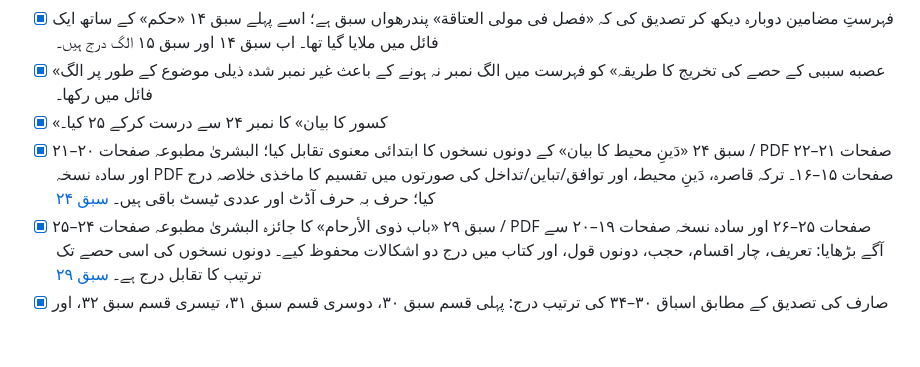
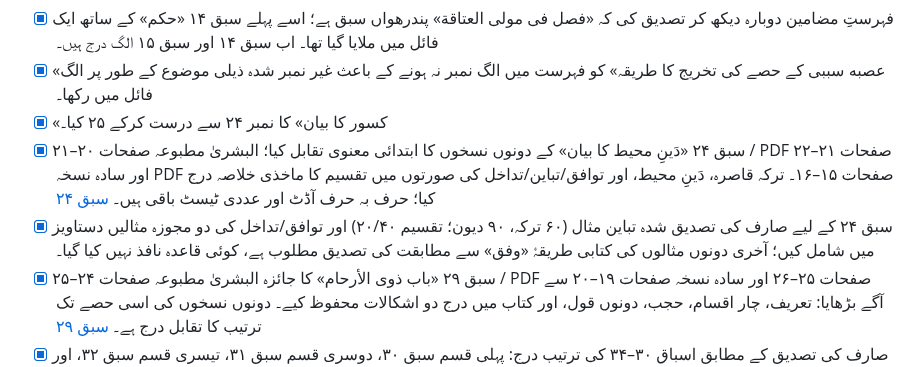
Before and after one commit to hafiz327gb/miras, a Markdown page: README.md, the part around the change. Drawn GitHub-style; blank space fills up the shorter version.

Commit message:
README میں سبق 24 کے عددی مسودوں کی پیش رفت درج کریں

```diff
--- a/README.md
+++ b/README.md
@@ -166,6 +166,7 @@ tests/
 - [x] «عصبه سببی کے حصے کی تخریج کا طریقہ» کو فہرست میں الگ نمبر نہ ہونے کے باعث غیر نمبر شدہ ذیلی موضوع کے طور پر الگ فائل میں رکھا۔
 - [x] «کسور کا بیان» کا نمبر ۲۴ سے درست کرکے ۲۵ کیا۔
 - [x] سبق ۲۴ «دَینِ محیط کا بیان» کے دونوں نسخوں کا ابتدائی معنوی تقابل کیا؛ البشریٰ مطبوعہ صفحات ۲۰–۲۱ / PDF صفحات ۲۱–۲۲ اور سادہ نسخہ PDF صفحات ۱۵–۱۶۔ ترکہ قاصرہ، دَینِ محیط، اور توافق/تباین/تداخل کی صورتوں میں تقسیم کا ماخذی خلاصہ درج کیا؛ حرف بہ حرف آڈٹ اور عددی ٹیسٹ باقی ہیں۔ [سبق ۲۴](docs/lessons/lesson-24-dayn-muhit-ka-bayan.md)
+- [x] سبق ۲۴ کے لیے صارف کی تصدیق شدہ تباین مثال (۶۰ ترکہ، ۹۰ دیون؛ تقسیم ۲۰/۴۰) اور توافق/تداخل کی دو مجوزہ مثالیں دستاویز میں شامل کیں؛ آخری دونوں مثالوں کی کتابی طریقۂ «وفق» سے مطابقت کی تصدیق مطلوب ہے، کوئی قاعدہ نافذ نہیں کیا گیا۔
 - [x] سبق ۲۹ «باب ذوی الأرحام» کا جائزہ البشریٰ مطبوعہ صفحات ۲۴–۲۵ / PDF صفحات ۲۵–۲۶ اور سادہ نسخہ صفحات ۱۹–۲۰ سے آگے بڑھایا: تعریف، چار اقسام، حجب، دونوں قول، اور کتاب میں درج دو اشکالات محفوظ کیے۔ دونوں نسخوں کی اسی حصے تک ترتیب کا تقابل درج ہے۔ [سبق ۲۹](docs/lessons/lesson-29-bab-dhawi-al-arham.md)
 - [x] صارف کی تصدیق کے مطابق اسباق ۳۰–۳۴ کی ترتیب درج: پہلی قسم سبق ۳۰، دوسری قسم سبق ۳۱، تیسری قسم سبق ۳۲، اور چوتھی قسم اسباق ۳۳–۳۴ میں۔ سبق ۳۰ کے پانچ قواعد البشریٰ PDF صفحہ ۲۶ / مطبوعہ صفحہ ۲۵ اور سادہ نسخہ PDF صفحات ۲۰–۲۱ سے ملا کر درج کیے؛ دونوں نسخوں کی بنیادی ترتیب موافق ہے۔ قواعد کا حسابی نفاذ ابھی نہیں کیا۔ [سبق ۳۰](docs/lessons/lesson-30-fasl-fi-al-sinf-al-awwal.md)
 - [x] اکتیسواں سبق «فصل فی الصنف الثانی: جد فاسد اور جدہ فاسدہ» کا ابتدائی ماخذی خلاصہ درج؛ البشریٰ PDF صفحہ ۲۷ / مطبوعہ صفحہ ۲۶ اور سادہ نسخہ PDF صفحات ۲۱–۲۲۔ دونوں نسخوں میں عنوان اور قواعد کی عمومی ترتیب موافق ہے؛ ذیلی قواعد کی حسابی جانچ باقی ہے۔ [سبق ۳۱](docs/lessons/lesson-31-fasl-fi-al-sinf-al-thani.md)
```
